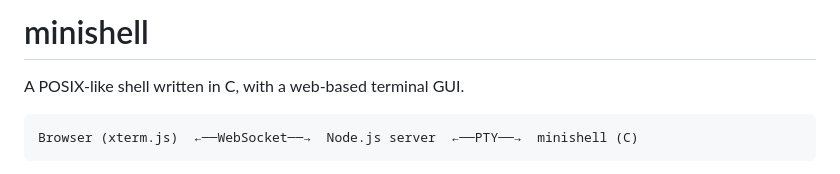
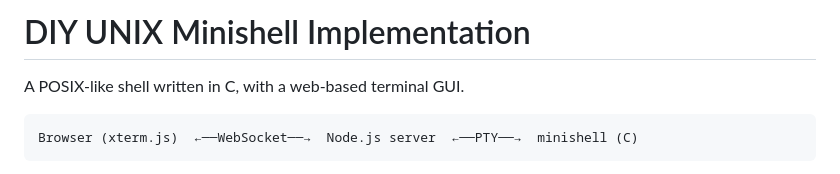
Before and after one commit to aluaz721/myshell, a Markdown page: README.md, the part around the change. GitHub-like rendering.

```diff
--- a/README.md
+++ b/README.md
@@ -1,4 +1,4 @@
-# minishell
+# DIY UNIX Minishell Implementation
 
 A POSIX-like shell written in C, with a web-based terminal GUI.
 
```
